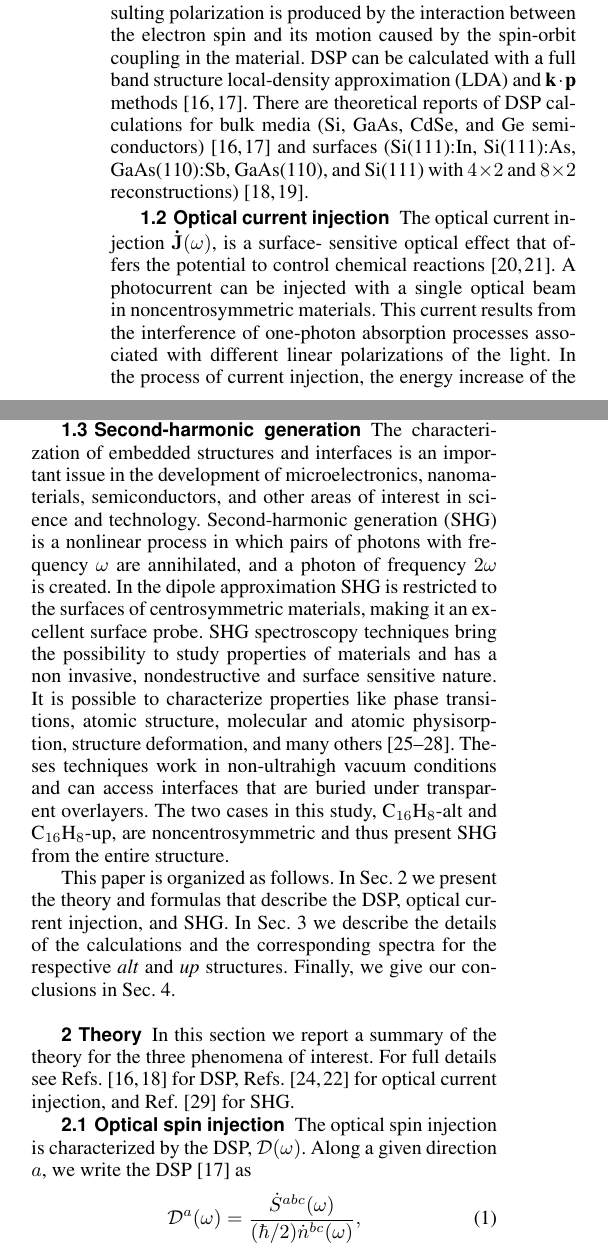
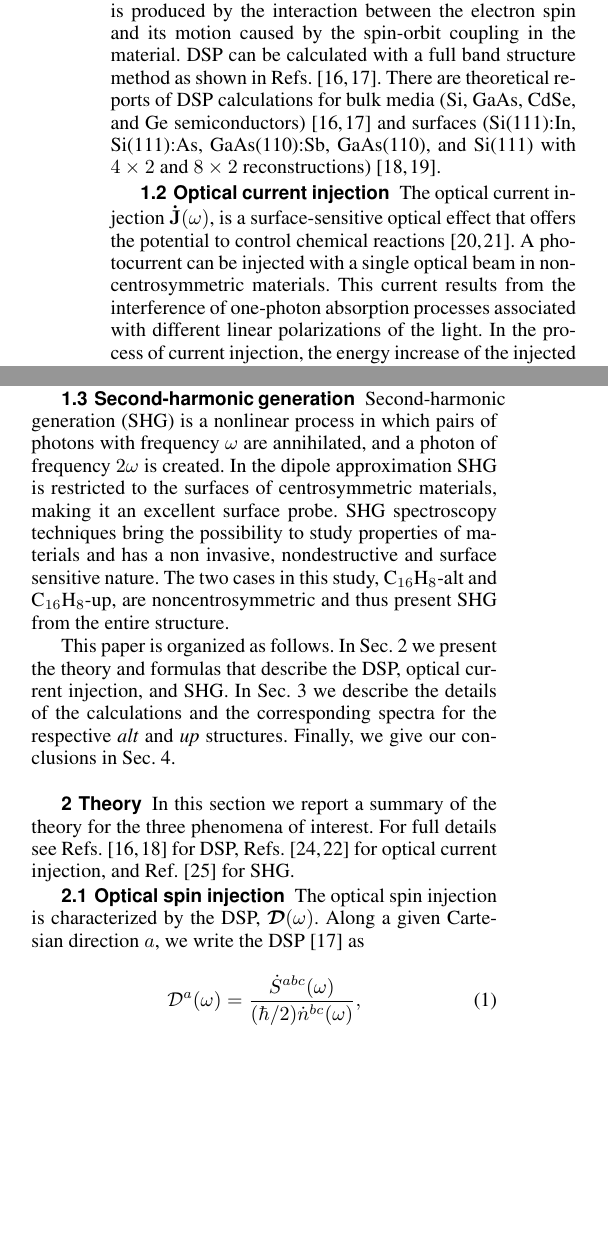
Before and after one commit to reinaldo-z/graphane_structures, a LaTeX document (graphane_structures.tex): two parts of the columns of page 2 of 8, joined at a grey line, cut so that both start at the same text, the shorter picture padded with empty space. Compiled offline with pdfLaTeX.

Commit message:
third iteration

```diff
--- a/graphane_structures.tex
+++ b/graphane_structures.tex
@@ -127,8 +126,7 @@ material \cite{dyakonovOO84}, thus allowing electrons to move from the valence
 to the conduction bands. The resulting polarization is produced by the
 interaction between the electron spin and its motion caused by the spin-orbit
 coupling in the material. DSP can be calculated with a full band structure
-local-density approximation (LDA) and $\textbf{k}\cdot\textbf{p}$ methods
-\cite{nastosPRB07,cabellosPRB09}. There are theoretical reports of DSP
+method as shown in Refs. \cite{nastosPRB07,cabellosPRB09}. There are theoretical reports of DSP
 calculations for bulk media (Si, GaAs, CdSe, and Ge semiconductors)
 \cite{nastosPRB07,cabellosPRB09} and surfaces (Si(111):In, Si(111):As,
 GaAs(110):Sb, GaAs(110), and Si(111) with $4\times2$ and $8\times2$
@@ -156,25 +146,16 @@ fields. This phenomenon has been studied in bulk semiconductors
 \cite{hachePRL97,sipePRB00}, two-dimensional systems
 \cite{melePRB00,cabellosPRB11}, and one-dimensional nanotubes
-\cite{melePRB00}. Henceforth, we will denote this tensor as $\eta(\omega)$ for
-ease of notation.
+\cite{melePRB00}.
 
 
 \subsection{Second-harmonic generation}
-
-The characterization of embedded structures and interfaces is an important
-issue in the development of microelectronics, nanomaterials, semiconductors,
-and other areas of interest in science and technology. Second-harmonic
-generation (SHG) is a nonlinear process in which pairs of photons with frequency
-$\omega$ are annihilated, and a photon of frequency $2\omega$ is
-created. In the dipole approximation SHG is restricted to the surfaces of
+% generadores eficientes de SHG y caracterizacion de estructuras de este tipo
+Second-harmonic generation (SHG) is a nonlinear process in which pairs of photons with frequency $\omega$ are annihilated, and a photon of frequency $2\omega$ is created.
+In the dipole approximation SHG is restricted to the surfaces of
 centrosymmetric materials, making it an excellent surface probe. SHG
 spectroscopy techniques bring the possibility to study properties of materials
-and has a non invasive, nondestructive and surface sensitive nature. It is
-possible to characterize properties like phase transitions, atomic structure,
-molecular and atomic physisorption, structure deformation, and many others
-\cite{dadapPRB97,godefroyAPL96,salazarPRB14,mendozaPRL98}. Theses techniques
-work in non-ultrahigh vacuum conditions and can access interfaces that are
-buried under transparent overlayers. The two cases in this study,
+and has a non invasive, nondestructive and surface sensitive nature.
+The two cases in this study,
 C$_{16}$H$_{8}$-alt and C$_{16}$H$_{8}$-up, are noncentrosymmetric and thus
 present SHG from the entire structure.
 
@@ -195,8 +176,8 @@ Refs. \cite{cabellosPRB11,sipePRB00} for optical current injection, and Ref.
 
 \subsection{Optical spin injection}\label{sec:theory-DSP}
 
-The optical spin injection is characterized by the DSP, $\mathcal{D}(\omega)$.
-Along a given direction $a$, we write the DSP \cite{cabellosPRB09} as
+The optical spin injection is characterized by the DSP, $\boldsymbol{\mathcal{D}}(\omega)$.
+Along a given Cartesian direction $a$, we write the DSP \cite{cabellosPRB09} as
 \begin{equation}\label{eq:da}
 \mathcal{D}^{a}(\omega)=
 \frac{\dot{S}^{abc}(\omega)}{(\hbar/2)\dot{n}^{bc}(\omega)},
```
Also changed, not shown: graphane_structures.tex (43 more changed lines), 1 other file.
